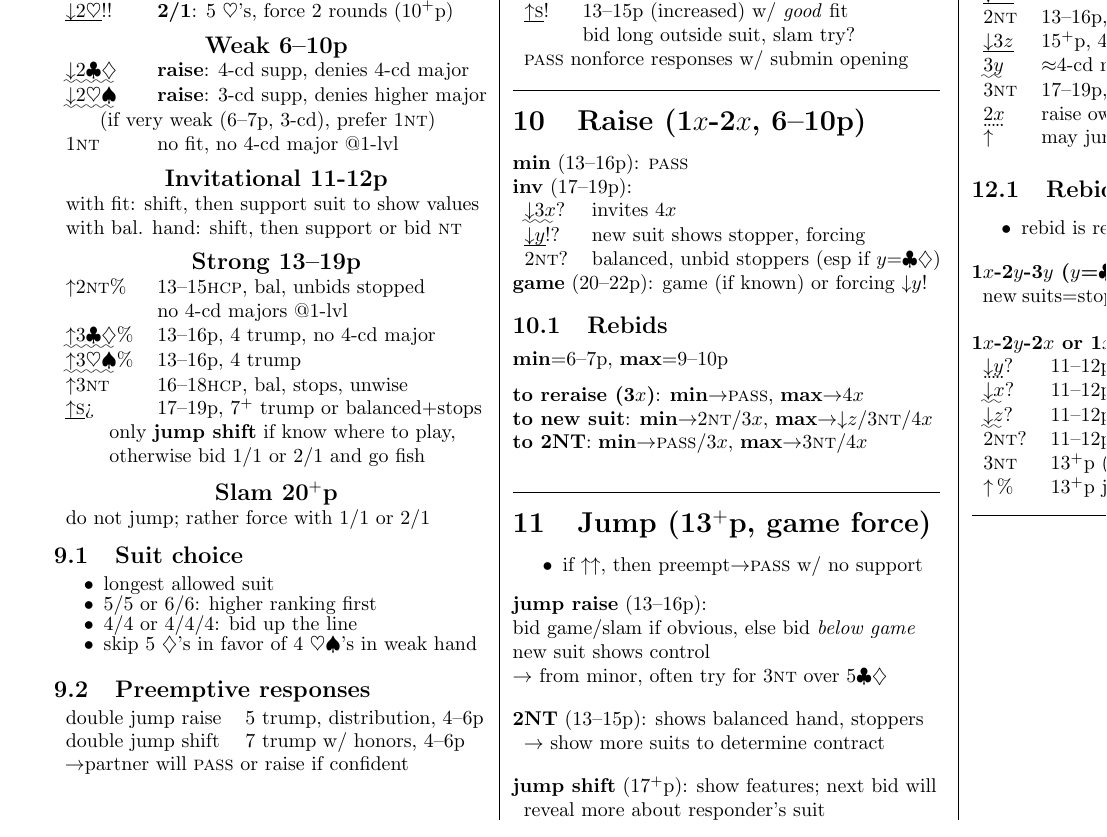
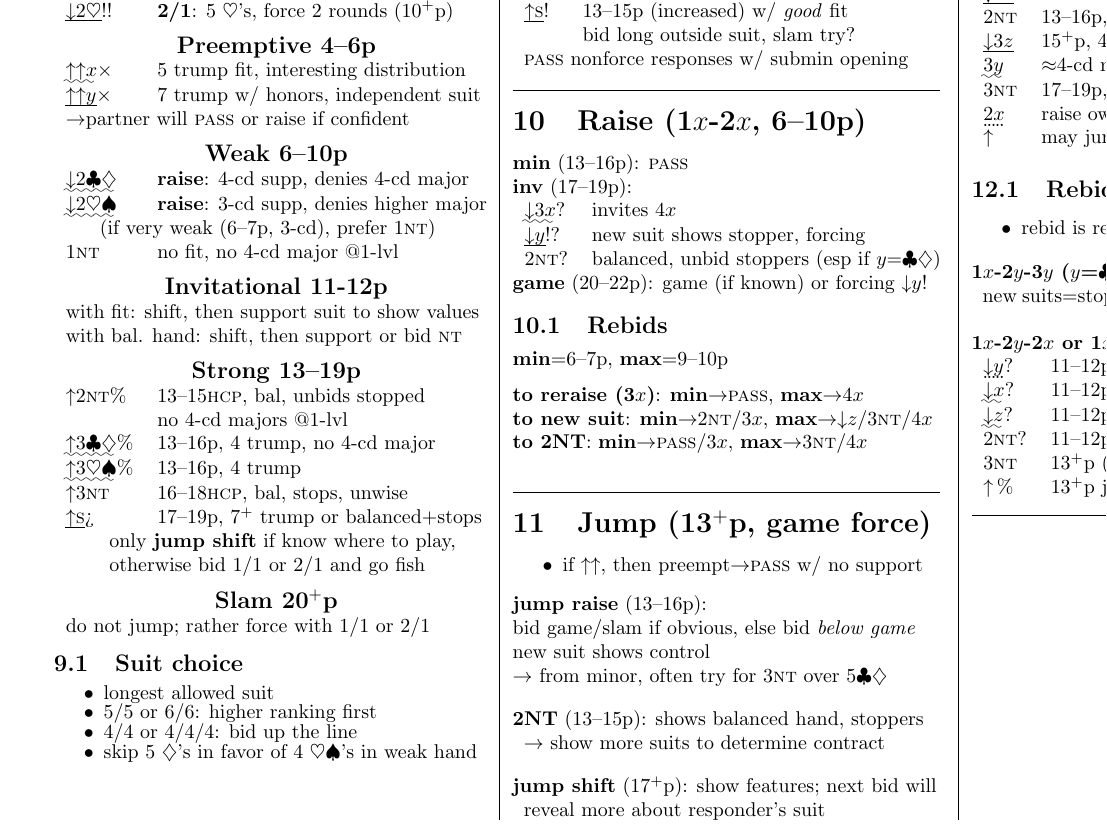
Before and after one commit to shicks/bridgesheets, a LaTeX document (system.tex): part of page 3 of 5, cut so that both start at the same text. Compiled offline with pdfLaTeX.

Commit message:
Move double jump responses to 1 of suit
darcs-hash:20070219072312-0087a-a6158222941c1cb437b6c5afd53f220d85edf3b5.gz

```diff
--- a/system.tex
+++ b/system.tex
@@ -444,6 +444,10 @@ all rebids game-forcing except 2\NT\ or self-raise\\
   \unbid{1\D\H\S}\force & \textbf{1/1}: 4-cd suit (6\+p)\\
   \unbid{\nojump2\C\D}\force\force & \textbf{2/1}: 4-cd suit, force 2 rounds (10\+p)\\
   \unbid{\nojump2\H}\force\force & \textbf{2/1}: 5 \H's, force 2 rounds (10\+p)\\[.5pc]
+  \centerheading{\large Preemptive 4--6p}\\
+  \raise{\jump\jump\x}\so & 5 trump fit, interesting distribution\\
+  \unbid{\jump\jump\y}\so & 7 trump w/ honors, independent suit\\
+  \tablenote{\to partner will \P\ or raise if confident}\\[.5pc]
   \centerheading{\large Weak 6--10p}\\
   \raise{\nojump2\C\D} & \textbf{raise}: 4-cd supp, denies 4-cd major\\
   \raise{\nojump2\H\S} & \textbf{raise}: 3-cd supp, denies higher major\\
@@ -472,13 +476,6 @@ all rebids game-forcing except 2\NT\ or self-raise\\
 \item 4/4 or 4/4/4: bid up the line
 \item skip 5 \D's\ in favor of 4 \H\S's in weak hand
 \end{mylist}\crunch
-
-\cc\subsection{Preemptive responses}\cca
-\begin{tabular}{ll}
-  double jump raise & 5 trump, distribution, 4--6p\\
-  double jump shift & 7 trump w/ honors, 4--6p\\
-\end{tabular}
-\li \to partner will \P\ or raise if confident
 
 \end{column}
 \rule[.01]
```
